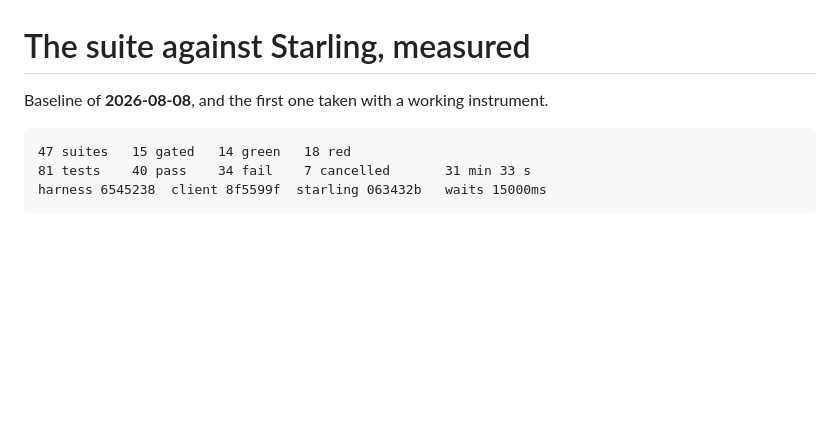
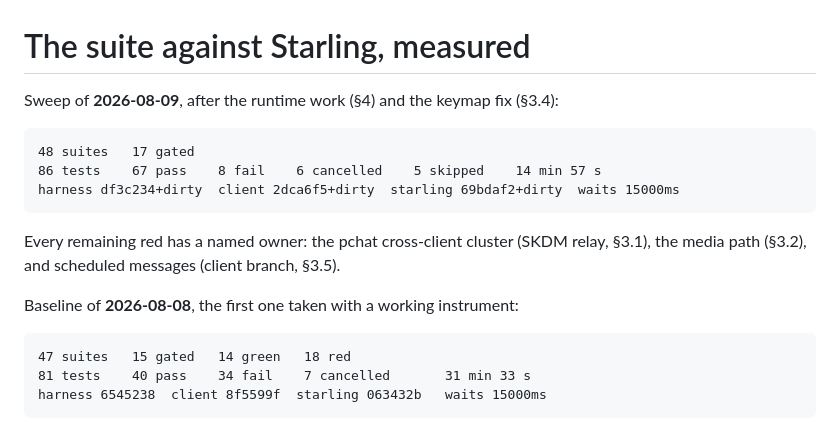
Before and after one commit to Fancy-Mumble/fancy-mumble-e2e, a Markdown page: E2E-STATUS.md, the part around the change. Drawn GitHub-style; blank space fills up the shorter version.

Commit message:
e2e: record the 2026-08-09 sweep
67 pass / 8 fail in 14:57 - runtime halved, scoreboard near-inverted.
Every remaining red has a named owner.

````diff
--- a/E2E-STATUS.md
+++ b/E2E-STATUS.md
@@ -1,6 +1,18 @@
 # The suite against Starling, measured
 
-Baseline of **2026-08-08**, and the first one taken with a working instrument.
+Sweep of **2026-08-09**, after the runtime work (§4) and the keymap fix (§3.4):
+
+```
+48 suites   17 gated
+86 tests    67 pass    8 fail    6 cancelled    5 skipped    14 min 57 s
+harness df3c234+dirty  client 2dca6f5+dirty  starling 69bdaf2+dirty  waits 15000ms
+```
+
+Every remaining red has a named owner: the pchat cross-client cluster (SKDM
+relay, §3.1), the media path (§3.2), and scheduled messages (client branch,
+§3.5).
+
+Baseline of **2026-08-08**, the first one taken with a working instrument:
 
 ```
 47 suites   15 gated   14 green   18 red
````
